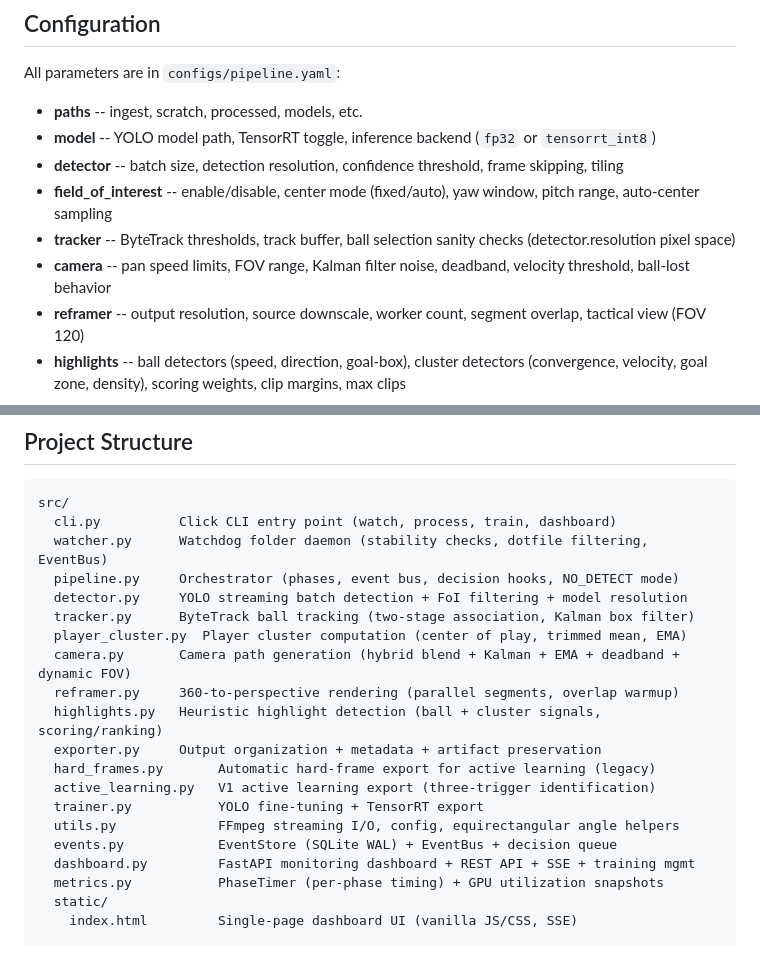
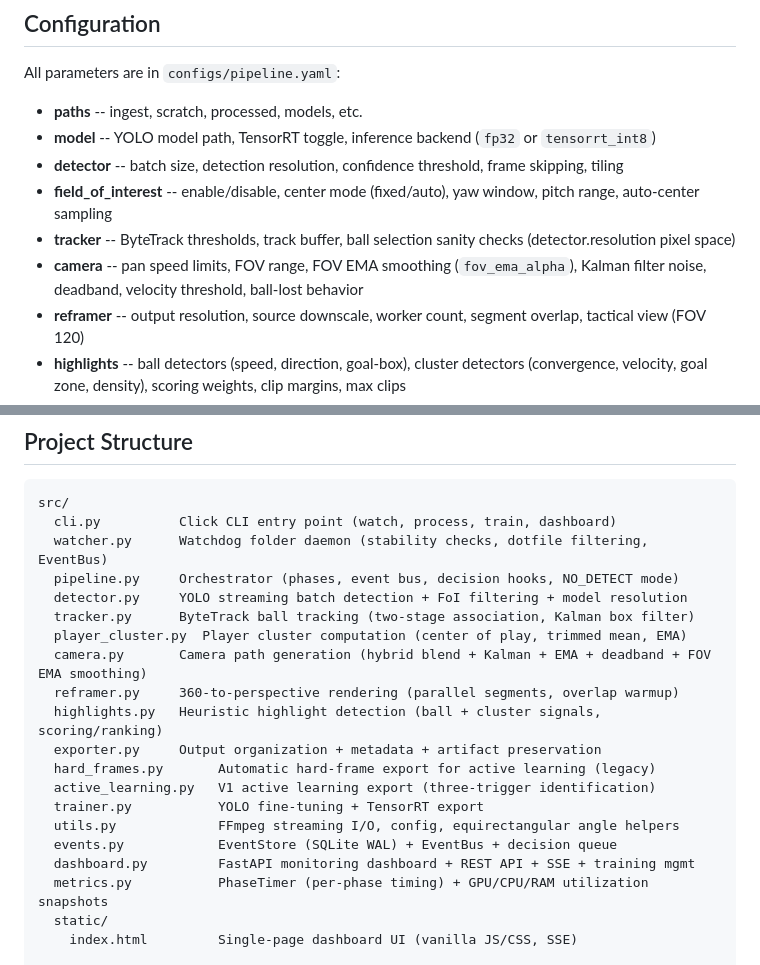
Before and after one commit to humac/soccer360, a Markdown page: README.md, 2 parts joined by grey strips. Drawn GitHub-style.

```diff
--- a/README.md
+++ b/README.md
@@ -209,7 +209,7 @@ All parameters are in `configs/pipeline.yaml`:
 - **detector** -- batch size, detection resolution, confidence threshold, frame skipping, tiling
 - **field_of_interest** -- enable/disable, center mode (fixed/auto), yaw window, pitch range, auto-center sampling
 - **tracker** -- ByteTrack thresholds, track buffer, ball selection sanity checks (detector.resolution pixel space)
-- **camera** -- pan speed limits, FOV range, Kalman filter noise, deadband, velocity threshold, ball-lost behavior
+- **camera** -- pan speed limits, FOV range, FOV EMA smoothing (`fov_ema_alpha`), Kalman filter noise, deadband, velocity threshold, ball-lost behavior
 - **reframer** -- output resolution, source downscale, worker count, segment overlap, tactical view (FOV 120)
 - **highlights** -- ball detectors (speed, direction, goal-box), cluster detectors (convergence, velocity, goal zone, density), scoring weights, clip margins, max clips
 - **exporter** -- codec, CRF quality, encoder (cpu/nvenc), raw file handling
@@ -609,7 +611,7 @@ src/
   detector.py     YOLO streaming batch detection + FoI filtering + model resolution
   tracker.py      ByteTrack ball tracking (two-stage association, Kalman box filter)
   player_cluster.py  Player cluster computation (center of play, trimmed mean, EMA)
-  camera.py       Camera path generation (hybrid blend + Kalman + EMA + deadband + dynamic FOV)
+  camera.py       Camera path generation (hybrid blend + Kalman + EMA + deadband + FOV EMA smoothing)
   reframer.py     360-to-perspective rendering (parallel segments, overlap warmup)
   highlights.py   Heuristic highlight detection (ball + cluster signals, scoring/ranking)
   exporter.py     Output organization + metadata + artifact preservation
@@ -619,7 +621,7 @@ src/
   utils.py             FFmpeg streaming I/O, config, equirectangular angle helpers
   events.py            EventStore (SQLite WAL) + EventBus + decision queue
   dashboard.py         FastAPI monitoring dashboard + REST API + SSE + training mgmt
-  metrics.py           PhaseTimer (per-phase timing) + GPU utilization snapshots
+  metrics.py           PhaseTimer (per-phase timing) + GPU/CPU/RAM utilization snapshots
   static/
     index.html         Single-page dashboard UI (vanilla JS/CSS, SSE)
 
```
Also changed, not shown: other parts of README.md (+10 -8 lines), AGENTS.md (+6 -5 lines), CLAUDE.md (+19 -2 lines).
